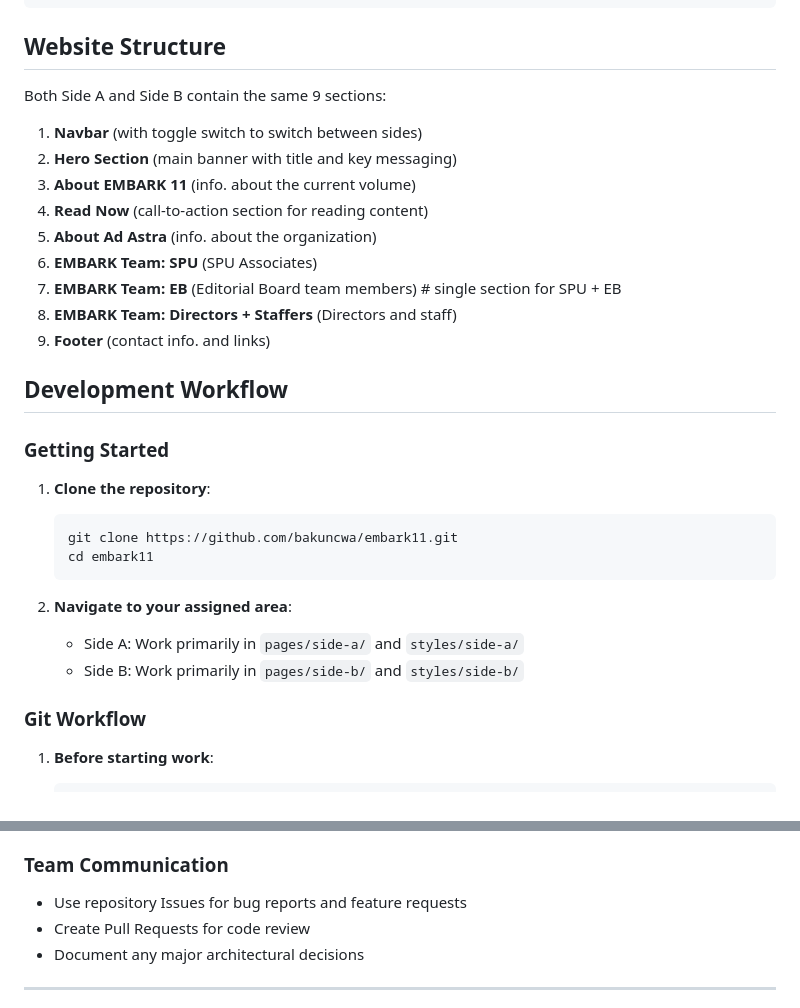
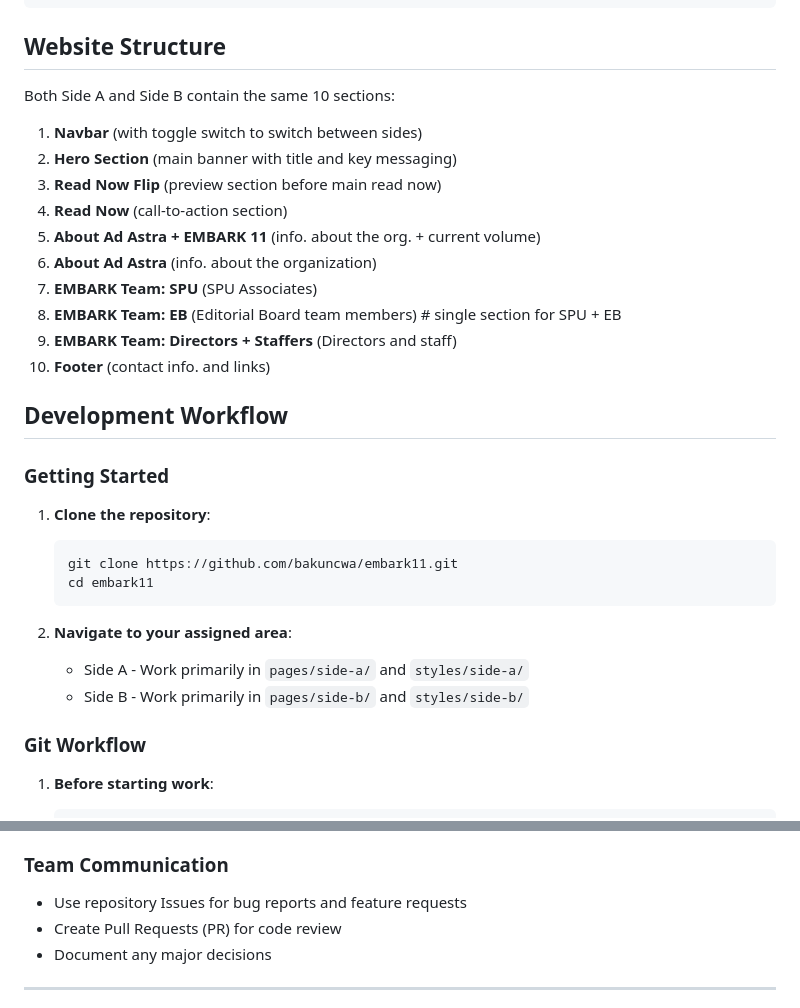
Before and after one commit to bakuncwa/embark11, a Markdown page: README.md, 2 parts joined by grey strips. Rendered like a GitHub page.

````diff
--- a/README.md
+++ b/README.md
@@ -109,17 +109,18 @@ embark11/
 
 ## Website Structure
 
-Both Side A and Side B contain the same 9 sections:
+Both Side A and Side B contain the same 10 sections:
 
 1. **Navbar** (with toggle switch to switch between sides)
 2. **Hero Section** (main banner with title and key messaging)
-3. **About EMBARK 11** (info. about the current volume)
-4. **Read Now** (call-to-action section for reading content)
-5. **About Ad Astra** (info. about the organization)
-6. **EMBARK Team: SPU** (SPU Associates)
-7. **EMBARK Team: EB** (Editorial Board team members)   # single section for SPU + EB
-8. **EMBARK Team: Directors + Staffers** (Directors and staff)
-9. **Footer** (contact info. and links)
+3. **Read Now Flip** (preview section before main read now)
+4. **Read Now** (call-to-action section)
+5. **About Ad Astra + EMBARK 11** (info. about the org. + current volume)
+6. **About Ad Astra** (info. about the organization)
+7. **EMBARK Team: SPU** (SPU Associates)
+8. **EMBARK Team: EB** (Editorial Board team members)   # single section for SPU + EB
+9. **EMBARK Team: Directors + Staffers** (Directors and staff)
+10. **Footer** (contact info. and links)
 
 ## Development Workflow
 
@@ -132,8 +133,8 @@ Both Side A and Side B contain the same 9 sections:
    ```
 
 3. **Navigate to your assigned area**:
-   - Side A: Work primarily in `pages/side-a/` and `styles/side-a/`
-   - Side B: Work primarily in `pages/side-b/` and `styles/side-b/`
+   - Side A - Work primarily in `pages/side-a/` and `styles/side-a/`
+   - Side B - Work primarily in `pages/side-b/` and `styles/side-b/`
 
 ### Git Workflow
 
@@ -207,8 +208,8 @@ Both Side A and Side B contain the same 9 sections:
 
 ### Team Communication
 - Use repository Issues for bug reports and feature requests
-- Create Pull Requests for code review
-- Document any major architectural decisions
+- Create Pull Requests (PR) for code review
+- Document any major decisions
 
 ---
 
````
